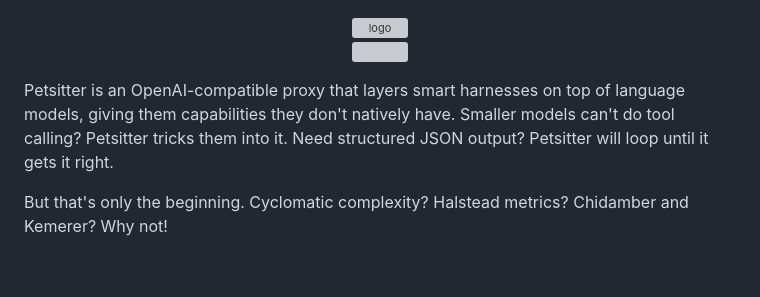
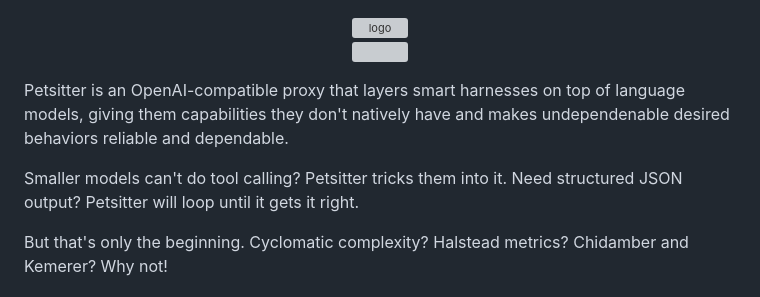
Before and after one commit to day50-dev/Petsitter, a Markdown page: README.md, the part around the change. Drawn GitHub-style; blank space fills up the shorter version; grey boxes are pictures that could not be loaded.

Commit message:
Update README with improved Petsitter description
Enhanced description of Petsitter's capabilities for reliability.

```diff
--- a/README.md
+++ b/README.md
@@ -3,7 +3,9 @@
 <a href=https://pypi.org/project/petsitter><img src=https://badge.fury.io/py/petsitter.svg/></a>
 </p>
 
-Petsitter is an OpenAI-compatible proxy that layers smart harnesses on top of language models, giving them capabilities they don't natively have. Smaller models can't do tool calling? Petsitter tricks them into it. Need structured JSON output? Petsitter will loop until it gets it right.
+Petsitter is an OpenAI-compatible proxy that layers smart harnesses on top of language models, giving them capabilities they don't natively have and makes undependenable desired behaviors reliable and dependable.
+
+Smaller models can't do tool calling? Petsitter tricks them into it. Need structured JSON output? Petsitter will loop until it gets it right.
 
 But that's only the beginning. Cyclomatic complexity? Halstead metrics? Chidamber and Kemerer? Why not!
 
```
